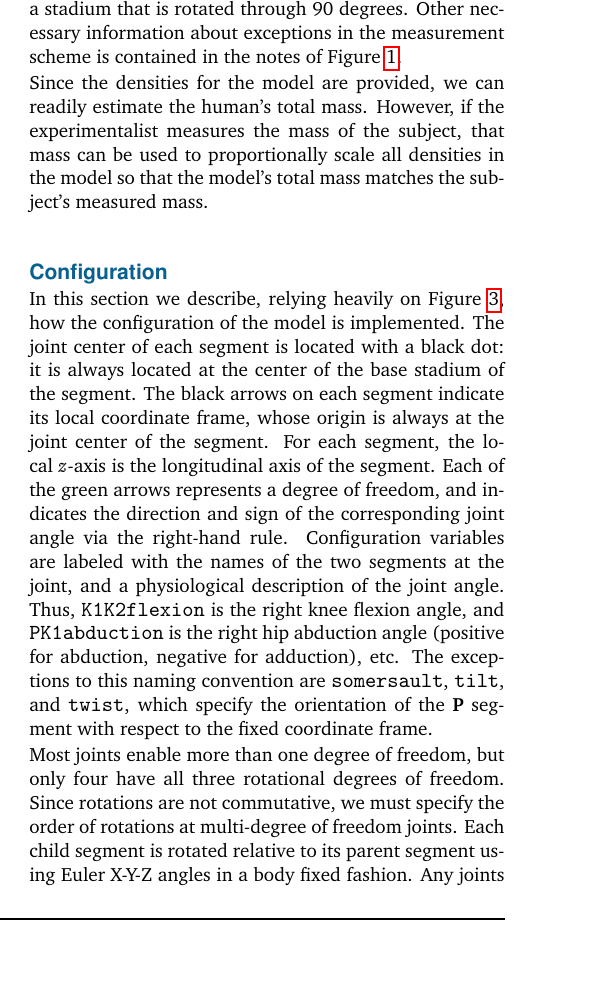
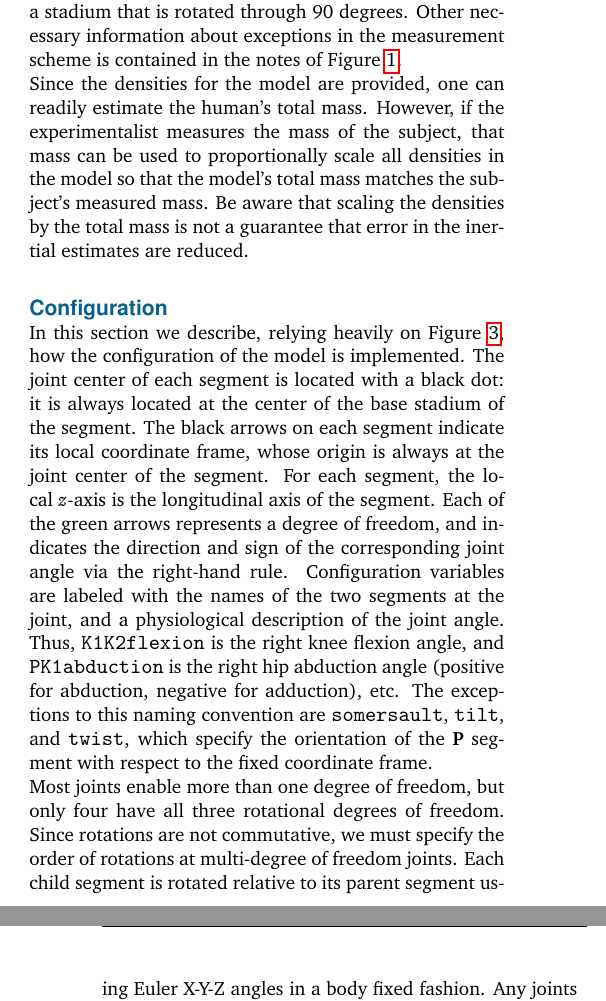
Before and after one commit to chrisdembia/python-yeadon-paper, a LaTeX paper (main.tex): part of one column of page 4 of 13 before the commit and two parts of the columns of pages 4 and 6 of 13 after it, the two joined at a grey line, cut so that both start at the same text, the shorter picture padded with empty space. Compiled offline with pdfLaTeX.

Commit message:
Added a sentence to warn the user about scaling by total mass, fixes #38.

```diff
--- a/main.tex
+++ b/main.tex
@@ -282,10 +282,12 @@ This depth is in fact the width of a stadium that is rotated through 90
 degrees. Other necessary information about exceptions in the measurement scheme
 is contained in the notes of Figure \ref{fig:meas}.
 
-Since the densities for the model are provided, we can readily estimate the
+Since the densities for the model are provided, one can readily estimate the
 human's total mass. However, if the experimentalist measures the mass of the
 subject, that mass can be used to proportionally scale all densities in the
-model so that the model's total mass matches the subject's measured mass.
+model so that the model's total mass matches the subject's measured mass. Be
+aware that scaling the densities by the total mass is not a guarantee that
+error in the inertial estimates are reduced.
 
 \subsection*{Configuration}
 
```
